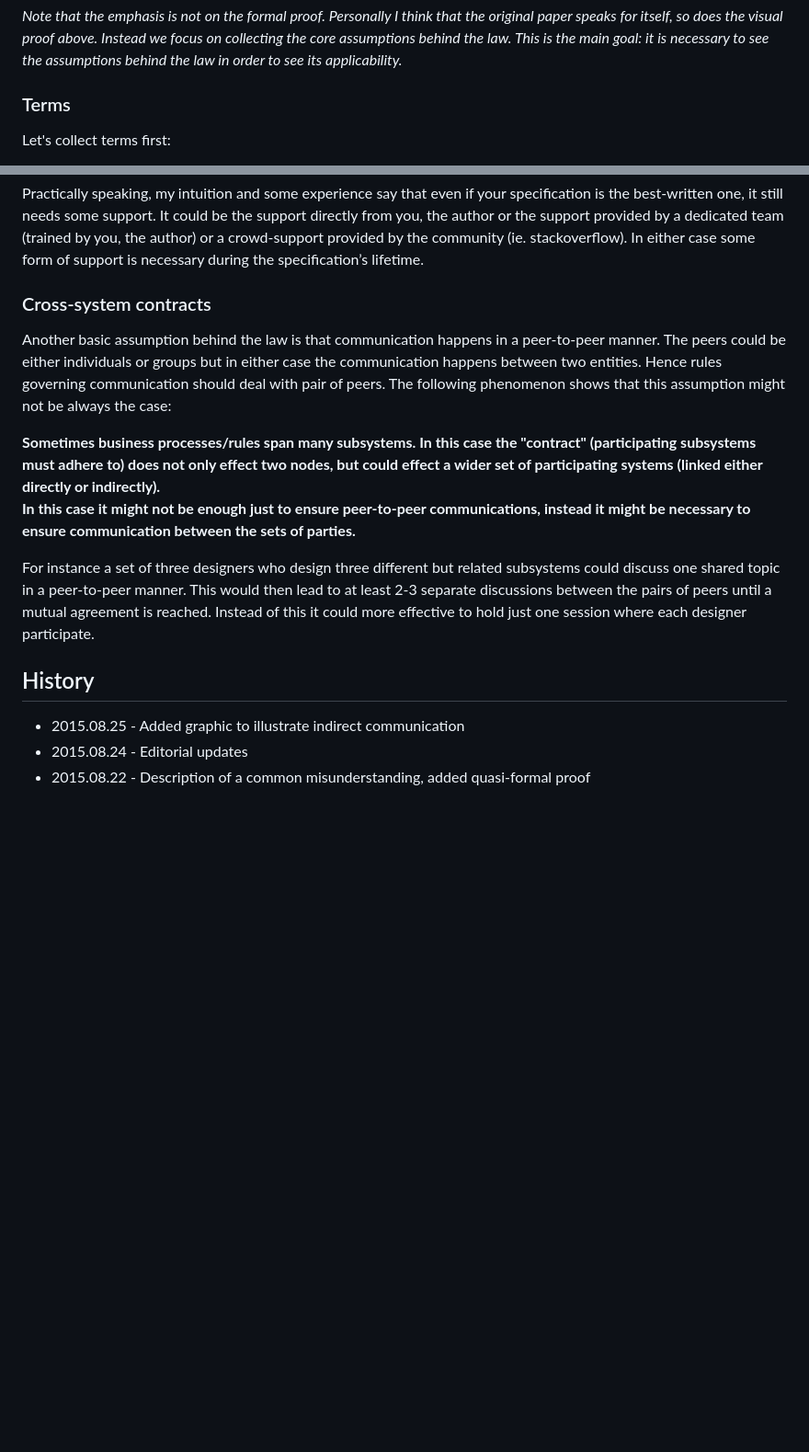
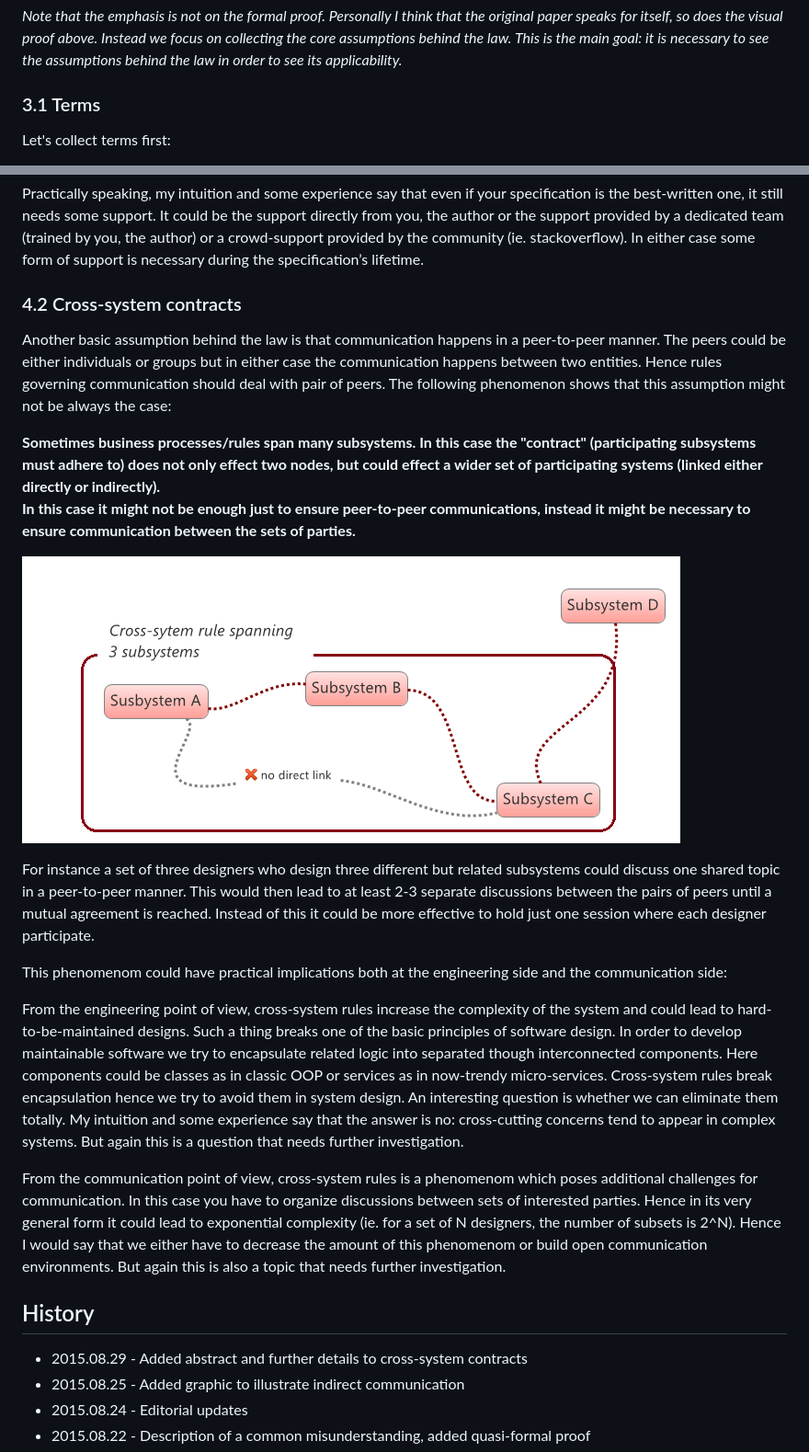
Before and after one commit to csomgyula/csomgyula.github.io, a Markdown page: conway_law.md, 2 parts joined by grey strips. Shown: that part at 92% size. GitHub-like rendering; pictures changed too: img/conway_cross_system.png (added); blank space fills up the shorter version.

Commit message:
Updated the proof of Conway law
* Added abstract and
* further details to cross-system contracts

```diff
--- a/conway_law.md
+++ b/conway_law.md
@@ -76,7 +90,7 @@ The above visual proof could be more-or-less formalized if the core terms/assump
 *Note that the emphasis is not on the formal proof. Personally I think that the original paper speaks for itself, so does the visual proof above. Instead we focus on collecting the core assumptions behind the law. This is the main goal: it is necessary to see the assumptions behind the law in order to see its applicability.*
 
 
-### Terms
+### 3.1 Terms
 
 Let's collect terms first:
 
@@ -146,19 +160,27 @@ Formally speaking, this probably leads to the extension of „cooperation” and
 Practically speaking, my intuition and some experience say that even if your specification is the best-written one, it still needs some support. It could be the support directly from you, the author or the support provided by a dedicated team (trained by you, the author) or a crowd-support provided by the community (ie. stackoverflow). In either case some form of support is necessary during the specification’s lifetime.
 
 
-### Cross-system contracts
+### 4.2 Cross-system contracts
 
 Another basic assumption behind the law is that communication happens in a peer-to-peer manner. The peers could be either individuals or groups but in either case the communication happens between two entities. Hence rules governing communication should deal with pair of peers. The following phenomenon shows that this assumption might not be always the case:
 
 **Sometimes business processes/rules span many subsystems. In this case the "contract" (participating subsystems must adhere to) does not only effect two nodes, but could effect a wider set of participating systems (linked either directly or indirectly).**
 **In this case it might not be enough just to ensure peer-to-peer communications, instead it might be necessary to ensure communication between the sets of parties.**
 
-For instance a set of three designers who design three different but related subsystems could discuss one shared topic in a peer-to-peer manner. This would then lead to at least 2-3 separate discussions between the pairs of peers until a mutual agreement is reached. Instead of this it could more effective to hold just one session where each designer participate.
+![](img/conway_cross_system.png)
 
+For instance a set of three designers who design three different but related subsystems could discuss one shared topic in a peer-to-peer manner. This would then lead to at least 2-3 separate discussions between the pairs of peers until a mutual agreement is reached. Instead of this it could be more effective to hold just one session where each designer participate.
+
+This phenomenom could have practical implications both at the engineering side and the communication side:
+
+From the engineering point of view, cross-system rules increase the complexity of the system and could lead to hard-to-be-maintained designs. Such a thing breaks one of the basic principles of software design. In order to develop maintainable software we try to encapsulate related logic into separated though interconnected components. Here components could be classes as in classic OOP or services as in now-trendy micro-services. Cross-system rules break encapsulation hence we try to avoid them in system design. An interesting question is whether we can eliminate them totally. My intuition and some experience say that the answer is no: cross-cutting concerns tend to appear in complex systems. But again this is a question that needs further investigation.
+
+From the communication point of view, cross-system rules is a phenomenom which poses additional challenges for communication. In this case you have to organize discussions between sets of interested parties. Hence in its very general form it could lead to exponential complexity (ie. for a set of N designers, the number of subsets is 2^N). Hence I would say that we either have to decrease the amount of this phenomenom or build open communication environments. But again this is also a topic that needs further investigation.
 
 History
 --
 
+* 2015.08.29 - Added abstract and further details to cross-system contracts
 * 2015.08.25 - Added graphic to illustrate indirect communication
 * 2015.08.24 - Editorial updates
 * 2015.08.22 - Description of a common misunderstanding, added quasi-formal proof
```
Also changed, not shown: other parts of conway_law.md (+37 -23 lines), 3 other files.
